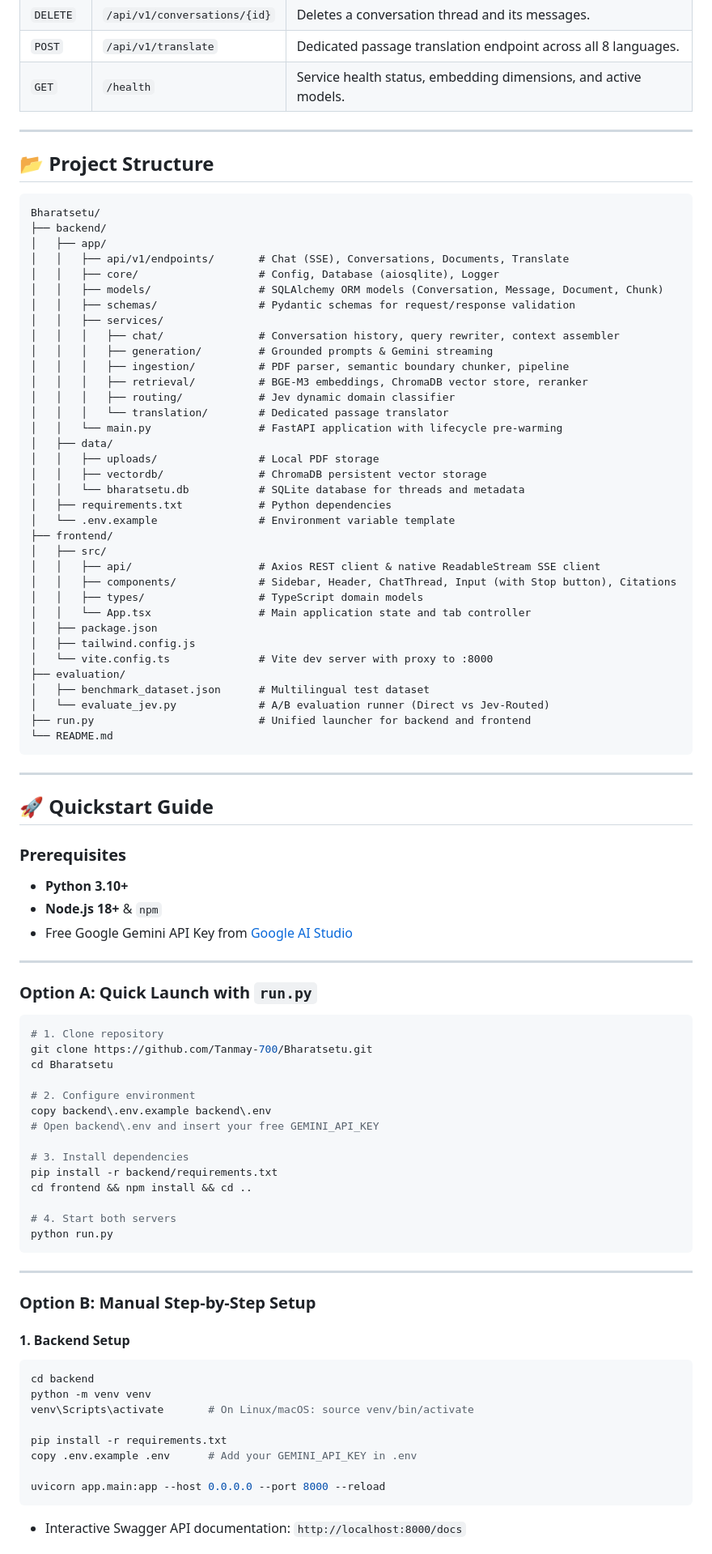
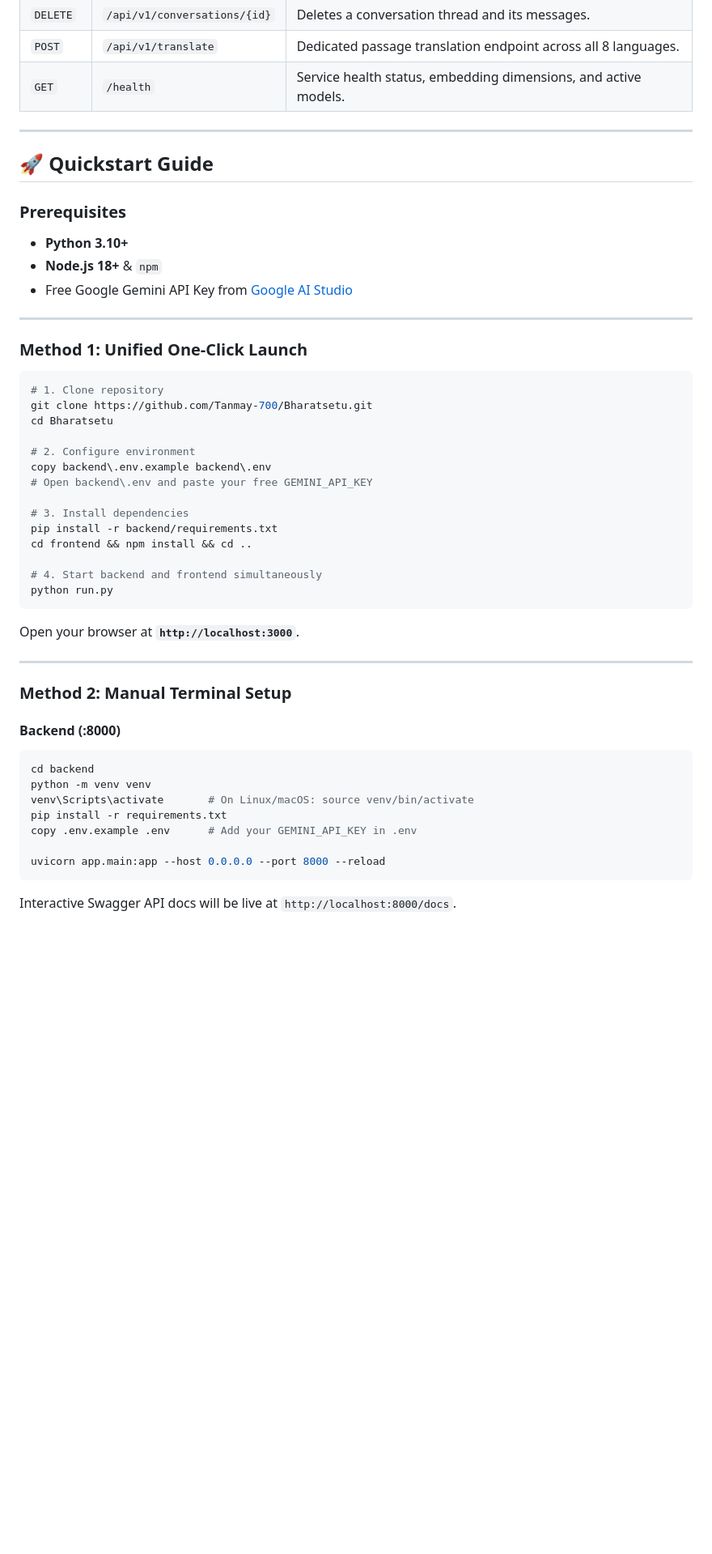
Before and after one commit to Tanmay-700/Bharatsetu, a Markdown page: README.md, the part around one of its changes. Shown at 81% size. Drawn GitHub-style; blank space fills up the shorter version.

````diff
--- a/README.md
+++ b/README.md
@@ -126,48 +192,6 @@ The backend provides a clean RESTful and SSE API under `/api/v1`:
 
 ---
 
-## 📂 Project Structure
-
-```
-Bharatsetu/
-├── backend/
-│   ├── app/
-│   │   ├── api/v1/endpoints/       # Chat (SSE), Conversations, Documents, Translate
-│   │   ├── core/                   # Config, Database (aiosqlite), Logger
-│   │   ├── models/                 # SQLAlchemy ORM models (Conversation, Message, Document, Chunk)
-│   │   ├── schemas/                # Pydantic schemas for request/response validation
-│   │   ├── services/
-│   │   │   ├── chat/               # Conversation history, query rewriter, context assembler
-│   │   │   ├── generation/         # Grounded prompts & Gemini streaming
-│   │   │   ├── ingestion/          # PDF parser, semantic boundary chunker, pipeline
-│   │   │   ├── retrieval/          # BGE-M3 embeddings, ChromaDB vector store, reranker
-│   │   │   ├── routing/            # Jev dynamic domain classifier
-│   │   │   └── translation/        # Dedicated passage translator
-│   │   └── main.py                 # FastAPI application with lifecycle pre-warming
-│   ├── data/
-│   │   ├── uploads/                # Local PDF storage
-│   │   ├── vectordb/               # ChromaDB persistent vector storage
-│   │   └── bharatsetu.db           # SQLite database for threads and metadata
-│   ├── requirements.txt            # Python dependencies
-│   └── .env.example                # Environment variable template
-├── frontend/
-│   ├── src/
-│   │   ├── api/                    # Axios REST client & native ReadableStream SSE client
-│   │   ├── components/             # Sidebar, Header, ChatThread, Input (with Stop button), Citations
-│   │   ├── types/                  # TypeScript domain models
-│   │   └── App.tsx                 # Main application state and tab controller
-│   ├── package.json
-│   ├── tailwind.config.js
-│   └── vite.config.ts              # Vite dev server with proxy to :8000
-├── evaluation/
-│   ├── benchmark_dataset.json      # Multilingual test dataset
-│   └── evaluate_jev.py             # A/B evaluation runner (Direct vs Jev-Routed)
-├── run.py                          # Unified launcher for backend and frontend
-└── README.md
-```
-
----
-
 ## 🚀 Quickstart Guide
 
 ### Prerequisites
@@ -177,7 +201,7 @@ Bharatsetu/
 
 ---
 
-### Option A: Quick Launch with `run.py`
+### Method 1: Unified One-Click Launch
 
 ```powershell
 # 1. Clone repository
@@ -186,30 +210,30 @@ cd Bharatsetu
 
 # 2. Configure environment
 copy backend\.env.example backend\.env
-# Open backend\.env and insert your free GEMINI_API_KEY
+# Open backend\.env and paste your free GEMINI_API_KEY
 
 # 3. Install dependencies
 pip install -r backend/requirements.txt
 cd frontend && npm install && cd ..
 
-# 4. Start both servers
+# 4. Start backend and frontend simultaneously
 python run.py
 ```
+Open your browser at **`http://localhost:3000`**.
 
 ---
 
-### Option B: Manual Step-by-Step Setup
+### Method 2: Manual Terminal Setup
 
-#### 1. Backend Setup
+#### Backend (:8000)
 ```bash
 cd backend
 python -m venv venv
 venv\Scripts\activate       # On Linux/macOS: source venv/bin/activate
-
 pip install -r requirements.txt
 copy .env.example .env      # Add your GEMINI_API_KEY in .env
 
 uvicorn app.main:app --host 0.0.0.0 --port 8000 --reload
 ```
-* Interactive Swagger API documentation: `http://localhost:8000/docs`
+Interactive Swagger API docs will be live at `http://localhost:8000/docs`.
 
````
Also changed, not shown: other parts of README.md (+142 -78 lines), docs/assets/ui_chat_preview.png (added), 2 other files.
